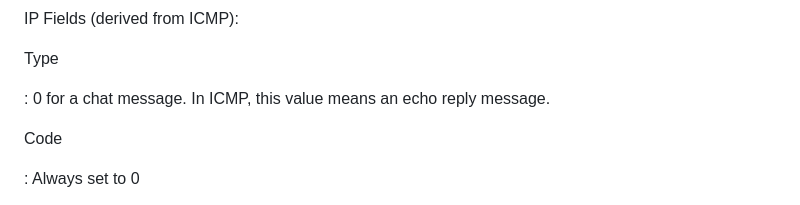
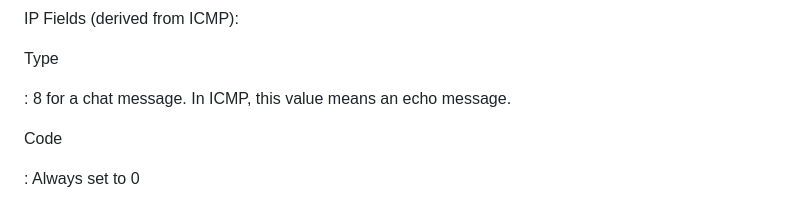
Before and after one commit to cbnoc/draft-cbnoc-experimental-chat-over-icmp, a Markdown page: draft-cbnoc-experimental-chat-over-icmp.md, the part around the change. GitHub-like rendering.

Commit message:
type 0 -> 8

```diff
--- a/draft-cbnoc-experimental-chat-over-icmp.md
+++ b/draft-cbnoc-experimental-chat-over-icmp.md
@@ -86,8 +86,7 @@ IP Fields (derived from ICMP):
 
 Type
 
-: 0 for a chat message. In ICMP, this value means an echo reply
-  message.
+: 8 for a chat message. In ICMP, this value means an echo message.
 
 Code
 
```
